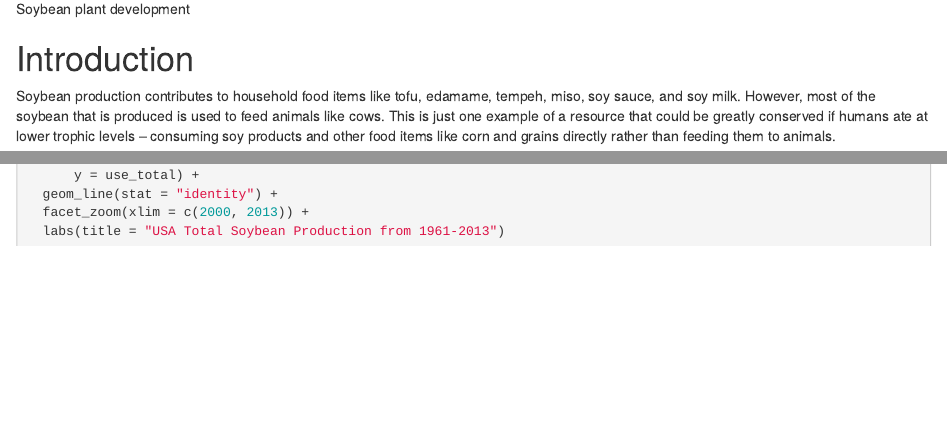
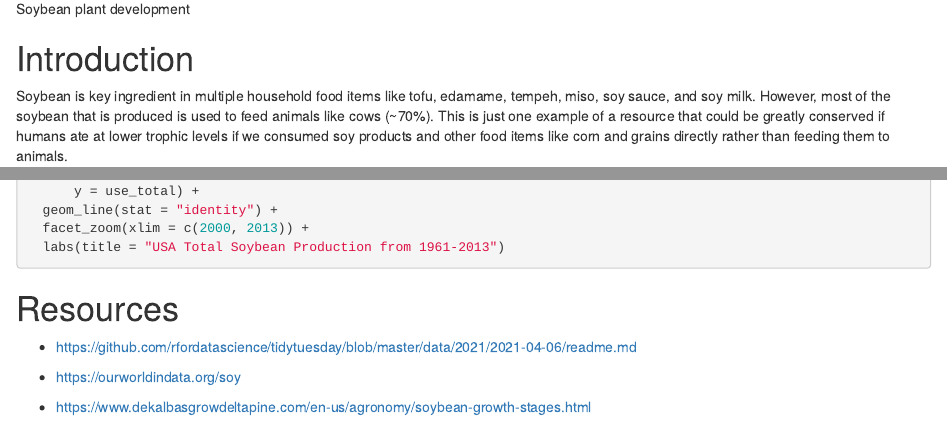
Before and after one commit to judesullivan/progdata-class, an R Markdown document (soybean_project.Rmd): the page in a window 1100 px wide, from 420 px down, and a second part further down, joined at a grey line. Rendered offline with R 4.5, knitr and Pandoc, with nearby package versions; the code chunks are not run, so their results and figures are left out.

Commit message:
add sources

````diff
--- a/soybean_project.Rmd
+++ b/soybean_project.Rmd
@@ -11,7 +11,7 @@ editor_options:
 
 # Introduction
 
-Soybean production contributes to household food items like tofu, edamame, tempeh, miso, soy sauce, and soy milk. However, most of the soybean that is produced is used to feed animals like cows. This is just one example of a resource that could be greatly conserved if humans ate at lower trophic levels -- consuming soy products and other food items like corn and grains directly rather than feeding them to animals.
+Soybean is key ingredient in multiple household food items like tofu, edamame, tempeh, miso, soy sauce, and soy milk. However, most of the soybean that is produced is used to feed animals like cows (~70%). This is just one example of a resource that could be greatly conserved if humans ate at lower trophic levels if we consumed soy products and other food items like corn and grains directly rather than feeding them to animals.
 
 
 
@@ -168,3 +168,14 @@ ggplot(data = usa_production_history) +
   labs(title = "USA Total Soybean Production from 1961-2013")
 
 ```
+
+
+
+# Resources
+
+
+- https://github.com/rfordatascience/tidytuesday/blob/master/data/2021/2021-04-06/readme.md
+
+- https://ourworldindata.org/soy
+
+- https://www.dekalbasgrowdeltapine.com/en-us/agronomy/soybean-growth-stages.html
````
Also changed, not shown: soybean_project.html.
